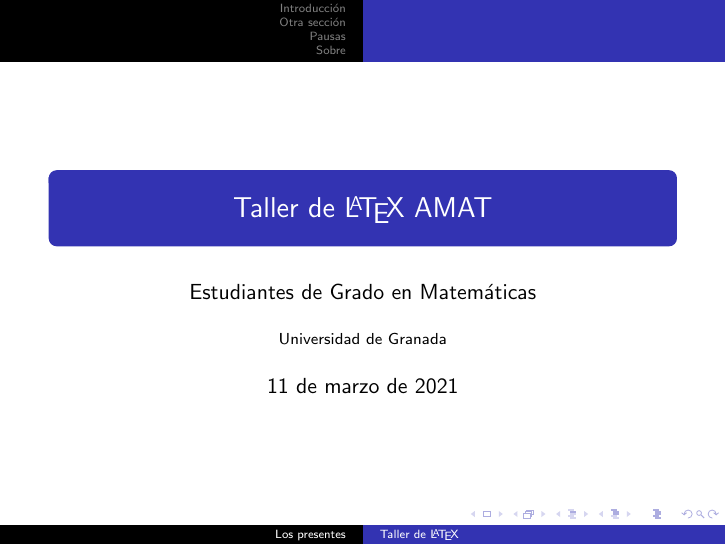
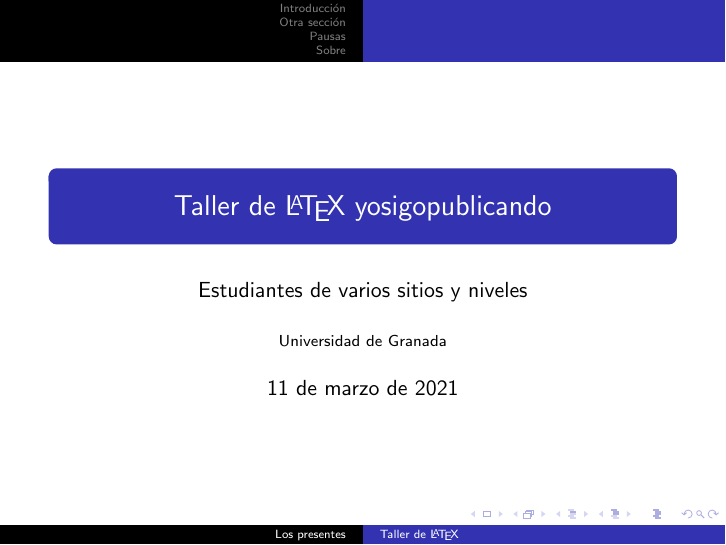
Before and after one commit to latex-mat-ugr/curso-virtual-2021, LaTeX slides (Sesión 3/taller-beamer.tex): page 1 of 18. Compiled offline with pdfLaTeX.

Commit message:
pequeños cambios

```diff
--- a/Sesión 3/taller-beamer.tex
+++ b/Sesión 3/taller-beamer.tex
@@ -9,8 +9,8 @@
 \usepackage[spanish]{babel}
 
 %en corchetes ponemos nombres más cortos, para mejor visualización de las cabeceras del documento
-\title[Taller de \LaTeX]{Taller de \LaTeX\ AMAT}
-\author[Los presentes]{Estudiantes de Grado en Matemáticas}
+\title[Taller de \LaTeX]{Taller de \LaTeX\ yosigopublicando}
+\author[Los presentes]{Estudiantes de varios sitios y niveles}
 \institute[UGR]{Universidad de Granada}
 
 \begin{document}
```
